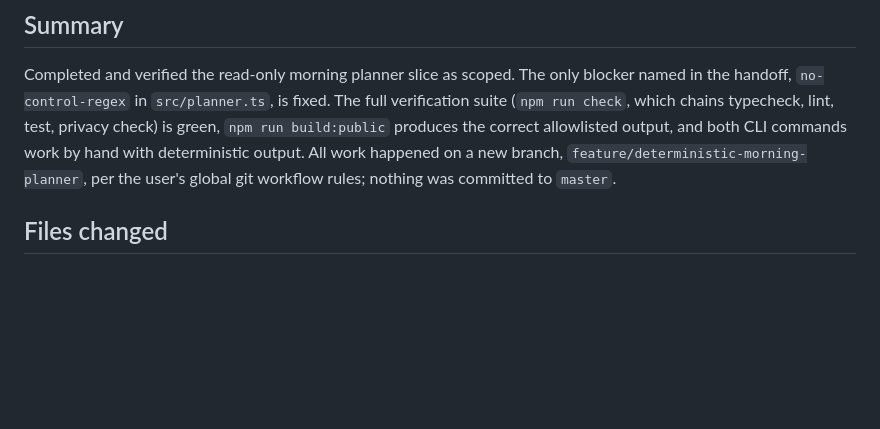
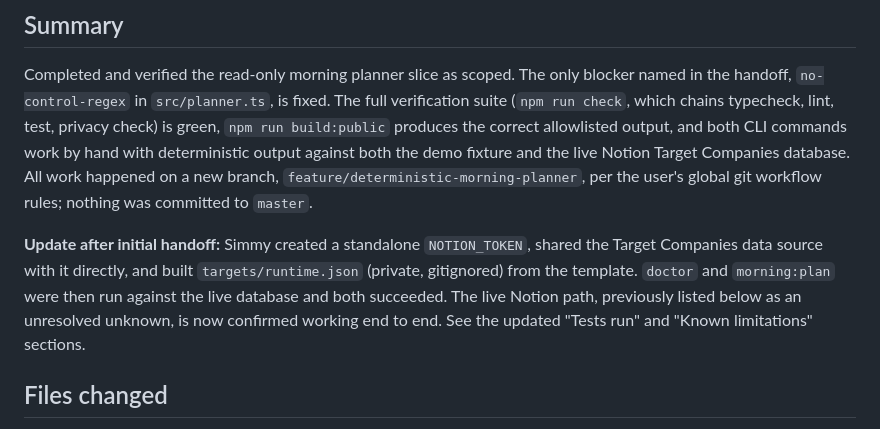
Before and after one commit to simmy-prod/job-hunt-os, a Markdown page: CLAUDE_TO_CHATGPT_HANDOFF.md, the part around one of its changes. Drawn GitHub-style; blank space fills up the shorter version.

```diff
--- a/CLAUDE_TO_CHATGPT_HANDOFF.md
+++ b/CLAUDE_TO_CHATGPT_HANDOFF.md
@@ -7,8 +7,18 @@ blocker named in the handoff, `no-control-regex` in `src/planner.ts`, is fixed.
 The full verification suite (`npm run check`, which chains typecheck, lint,
 test, privacy check) is green, `npm run build:public` produces the correct
 allowlisted output, and both CLI commands work by hand with deterministic
-output. All work happened on a new branch, `feature/deterministic-morning-planner`,
-per the user's global git workflow rules; nothing was committed to `master`.
+output against both the demo fixture and the live Notion Target Companies
+database. All work happened on a new branch,
+`feature/deterministic-morning-planner`, per the user's global git workflow
+rules; nothing was committed to `master`.
+
+**Update after initial handoff:** Simmy created a standalone `NOTION_TOKEN`,
+shared the Target Companies data source with it directly, and built
+`targets/runtime.json` (private, gitignored) from the template. `doctor` and
+`morning:plan` were then run against the live database and both succeeded.
+The live Notion path, previously listed below as an unresolved unknown, is
+now confirmed working end to end. See the updated "Tests run" and "Known
+limitations" sections.
 
 ## Files changed
 
```
Also changed, not shown: other parts of CLAUDE_TO_CHATGPT_HANDOFF.md (+33 -18 lines).
